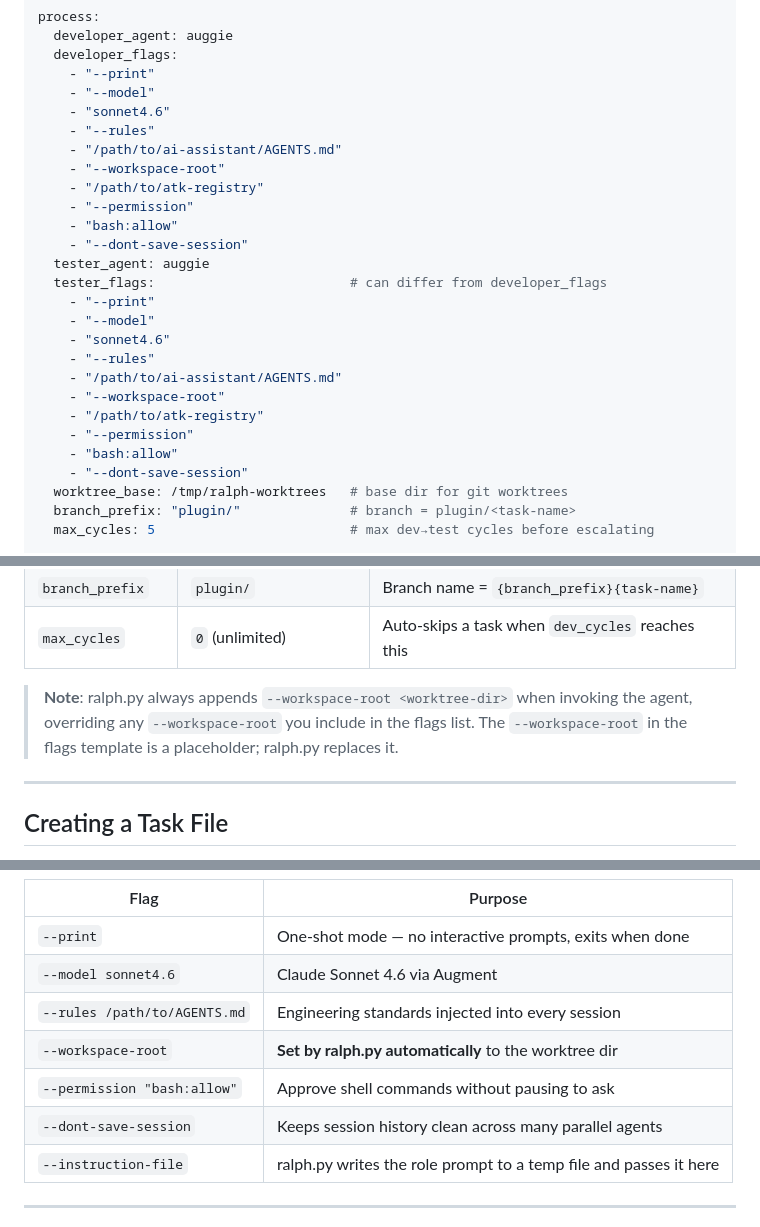
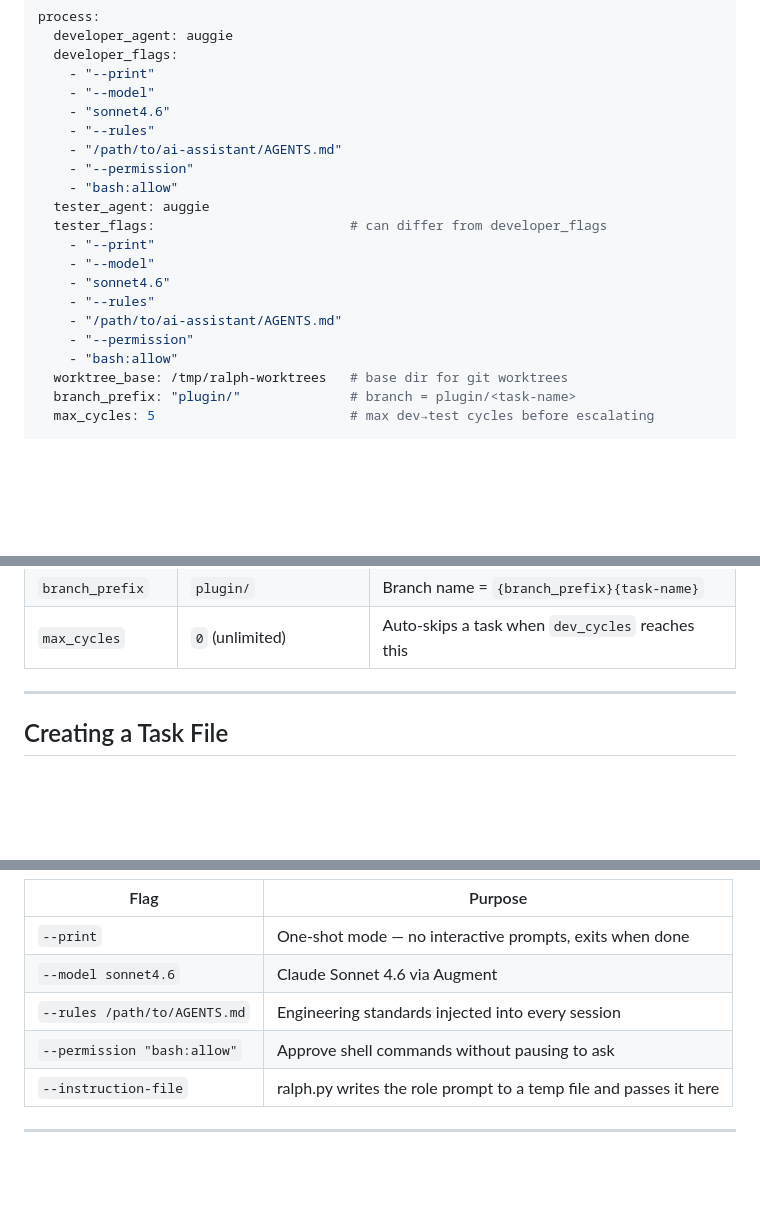
Before and after one commit to Svtoo/atk-registry, a Markdown page: skills/ralph-wiggum/SKILL.md, 3 parts joined by grey strips. GitHub-like rendering; blank space fills up the shorter version.

```diff
--- a/skills/ralph-wiggum/SKILL.md
+++ b/skills/ralph-wiggum/SKILL.md
@@ -136,11 +136,8 @@ process:
     - "sonnet4.6"
     - "--rules"
     - "/path/to/ai-assistant/AGENTS.md"
-    - "--workspace-root"
-    - "/path/to/atk-registry"
     - "--permission"
     - "bash:allow"
-    - "--dont-save-session"
   tester_agent: auggie
   tester_flags:                         # can differ from developer_flags
     - "--print"
@@ -148,11 +145,8 @@ process:
     - "sonnet4.6"
     - "--rules"
     - "/path/to/ai-assistant/AGENTS.md"
-    - "--workspace-root"
-    - "/path/to/atk-registry"
     - "--permission"
     - "bash:allow"
-    - "--dont-save-session"
   worktree_base: /tmp/ralph-worktrees   # base dir for git worktrees
   branch_prefix: "plugin/"              # branch = plugin/<task-name>
   max_cycles: 5                         # max dev→test cycles before escalating
@@ -211,10 +205,6 @@ tasks:
 | `worktree_base` | `/tmp/ralph-worktrees` | Base dir where git worktrees are created |
 | `branch_prefix` | `plugin/` | Branch name = `{branch_prefix}{task-name}` |
 | `max_cycles` | `0` (unlimited) | Auto-skips a task when `dev_cycles` reaches this |
-
-> **Note**: ralph.py always appends `--workspace-root <worktree-dir>` when invoking
-> the agent, overriding any `--workspace-root` you include in the flags list. The
-> `--workspace-root` in the flags template is a placeholder; ralph.py replaces it.
 
 ---
 
@@ -359,9 +349,7 @@ Key flags for auggie (non-interactive operation):
 | `--print` | One-shot mode — no interactive prompts, exits when done |
 | `--model sonnet4.6` | Claude Sonnet 4.6 via Augment |
 | `--rules /path/to/AGENTS.md` | Engineering standards injected into every session |
-| `--workspace-root` | **Set by ralph.py automatically** to the worktree dir |
 | `--permission "bash:allow"` | Approve shell commands without pausing to ask |
-| `--dont-save-session` | Keeps session history clean across many parallel agents |
 | `--instruction-file` | ralph.py writes the role prompt to a temp file and passes it here |
 
 ---
```
Also changed, not shown: other parts of skills/ralph-wiggum/SKILL.md (+29 -28 lines), skills/create-atk-plugin/SKILL.md (+1 -1 lines).
